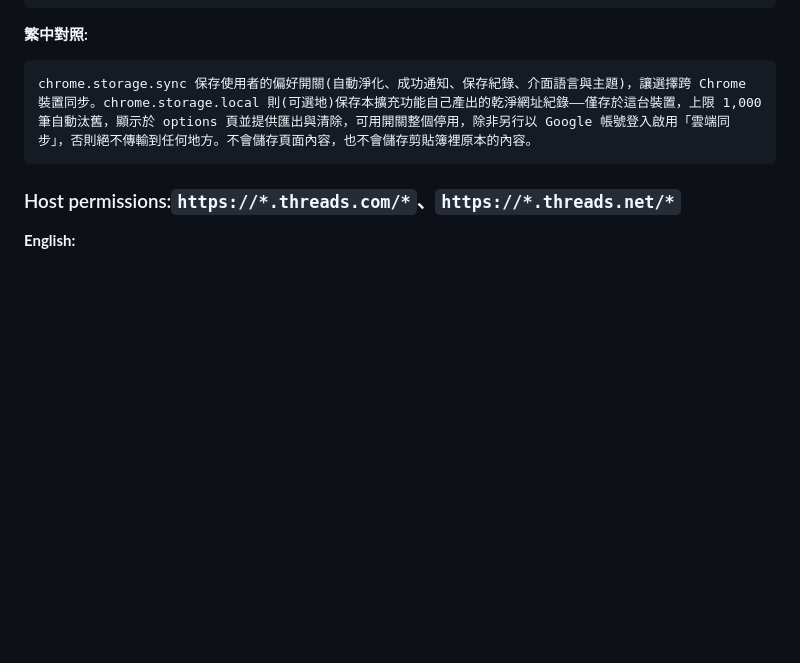
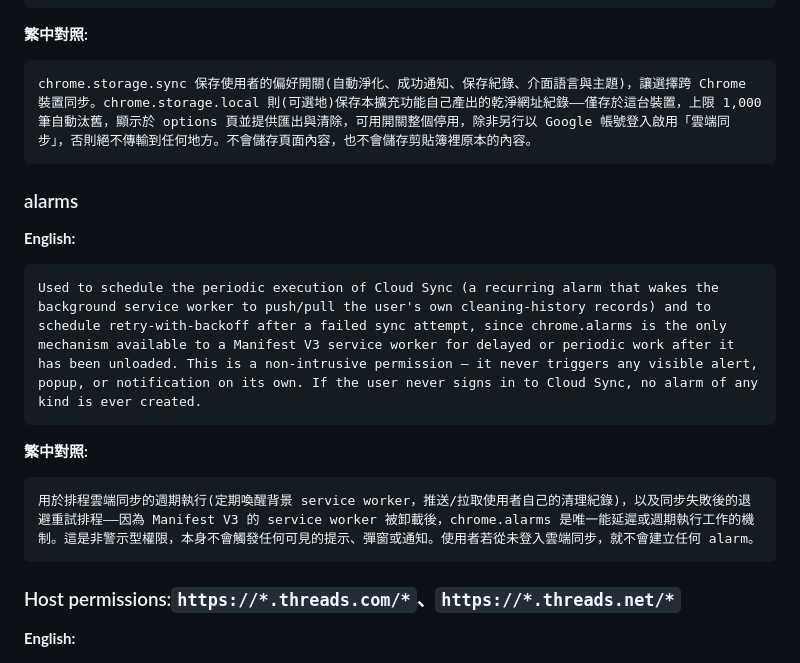
Before and after one commit to hunandy14/threads-clean-link, a Markdown page: docs/store-listing.md, the part around the change. GitHub-like rendering; blank space fills up the shorter version.

Commit message:
docs(store): 補 alarms 權限理由文案
D12 週期同步排程已宣告 chrome.alarms 權限，README 權限表格與上架審查用
的 docs/store-listing.md §6 逐項理由都還缺這一段，補上中英文說明:用途
是同步的週期執行與失敗退避重試，屬非警示型權限，未登入時不建立任何
alarm。

Co-Authored-By: Claude Fable 5.1 <noreply@anthropic.com>

````diff
--- a/docs/store-listing.md
+++ b/docs/store-listing.md
@@ -175,6 +175,18 @@ chrome.storage.sync persists the user's preference toggles (auto-clean on/off, s
 chrome.storage.sync 保存使用者的偏好開關(自動淨化、成功通知、保存紀錄、介面語言與主題)，讓選擇跨 Chrome 裝置同步。chrome.storage.local 則(可選地)保存本擴充功能自己產出的乾淨網址紀錄——僅存於這台裝置，上限 1,000 筆自動汰舊，顯示於 options 頁並提供匯出與清除，可用開關整個停用，除非另行以 Google 帳號登入啟用「雲端同步」，否則絕不傳輸到任何地方。不會儲存頁面內容，也不會儲存剪貼簿裡原本的內容。
 ```
 
+### alarms
+
+**English:**
+```
+Used to schedule the periodic execution of Cloud Sync (a recurring alarm that wakes the background service worker to push/pull the user's own cleaning-history records) and to schedule retry-with-backoff after a failed sync attempt, since chrome.alarms is the only mechanism available to a Manifest V3 service worker for delayed or periodic work after it has been unloaded. This is a non-intrusive permission — it never triggers any visible alert, popup, or notification on its own. If the user never signs in to Cloud Sync, no alarm of any kind is ever created.
+```
+
+**繁中對照:**
+```
+用於排程雲端同步的週期執行(定期喚醒背景 service worker，推送/拉取使用者自己的清理紀錄)，以及同步失敗後的退避重試排程——因為 Manifest V3 的 service worker 被卸載後，chrome.alarms 是唯一能延遲或週期執行工作的機制。這是非警示型權限，本身不會觸發任何可見的提示、彈窗或通知。使用者若從未登入雲端同步，就不會建立任何 alarm。
+```
+
 ### Host permissions:`https://*.threads.com/*`、`https://*.threads.net/*`
 
 **English:**
````
Also changed, not shown: README.md (+1 -0 lines).
